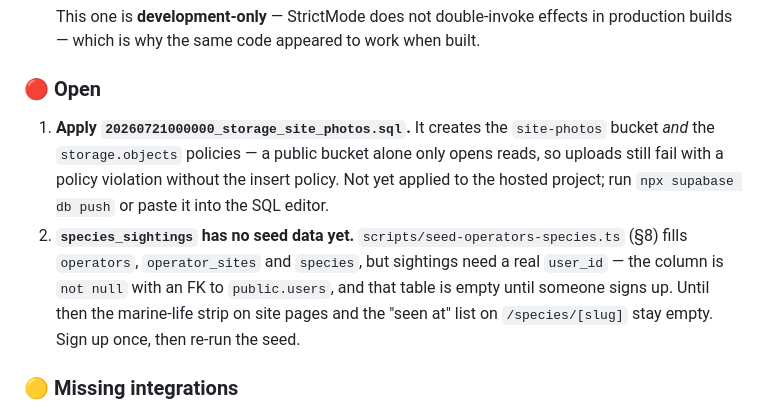
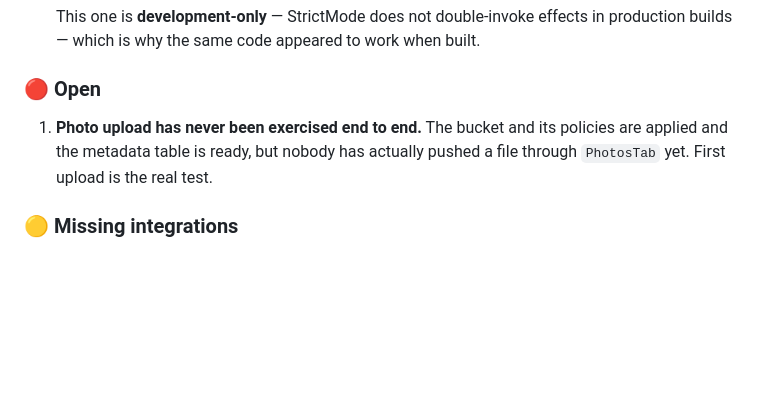
Before and after one commit to AndresProskurin/divemap, a Markdown page: PROJECT_DOCS.md, the part around one of its changes. Drawn GitHub-style; blank space fills up the shorter version.

```diff
--- a/PROJECT_DOCS.md
+++ b/PROJECT_DOCS.md
@@ -204,15 +204,9 @@ code calls `dive_sites_near` at all** — it is defined but unused, so the GiST
 
 ### 🔴 Open
 
-1. **Apply `20260721000000_storage_site_photos.sql`.** It creates the `site-photos` bucket
-   *and* the `storage.objects` policies — a public bucket alone only opens reads, so uploads
-   still fail with a policy violation without the insert policy. Not yet applied to the hosted
-   project; run `npx supabase db push` or paste it into the SQL editor.
-2. **`species_sightings` has no seed data yet.** `scripts/seed-operators-species.ts` (§8) fills
-   `operators`, `operator_sites` and `species`, but sightings need a real `user_id` —
-   the column is `not null` with an FK to `public.users`, and that table is empty until
-   someone signs up. Until then the marine-life strip on site pages and the "seen at" list
-   on `/species/[slug]` stay empty. Sign up once, then re-run the seed.
+1. **Photo upload has never been exercised end to end.** The bucket and its policies are
+   applied and the metadata table is ready, but nobody has actually pushed a file through
+   `PhotosTab` yet. First upload is the real test.
 
 ### 🟡 Missing integrations
 
```
Also changed, not shown: other parts of PROJECT_DOCS.md (+76 -13 lines).
